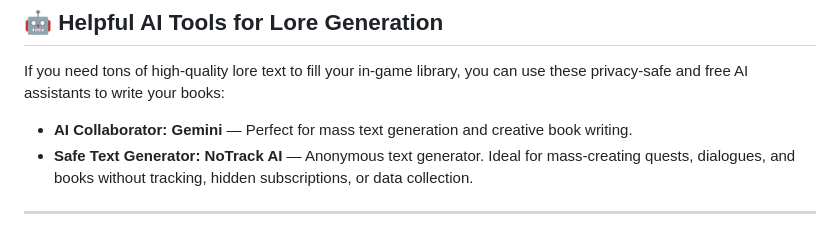
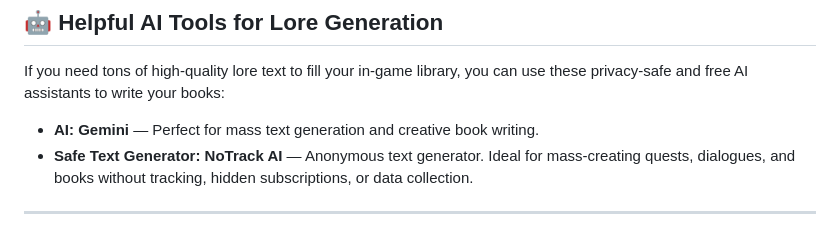
Before and after one commit to picadoni/mc-1.12.2-book-generator, a Markdown page: README.md, the part around the change. GitHub-like rendering.

```diff
--- a/README.md
+++ b/README.md
@@ -52,7 +52,7 @@ To generate books correctly, use the following formatting syntax in the input fi
 
 If you need tons of high-quality lore text to fill your in-game library, you can use these privacy-safe and free AI assistants to write your books:
 
-* **AI Collaborator: Gemini** — Perfect for mass text generation and creative book writing.
+* **AI: Gemini** — Perfect for mass text generation and creative book writing.
 * **Safe Text Generator: NoTrack AI** — Anonymous text generator. Ideal for mass-creating quests, dialogues, and books without tracking, hidden subscriptions, or data collection.
 
 ---
```
